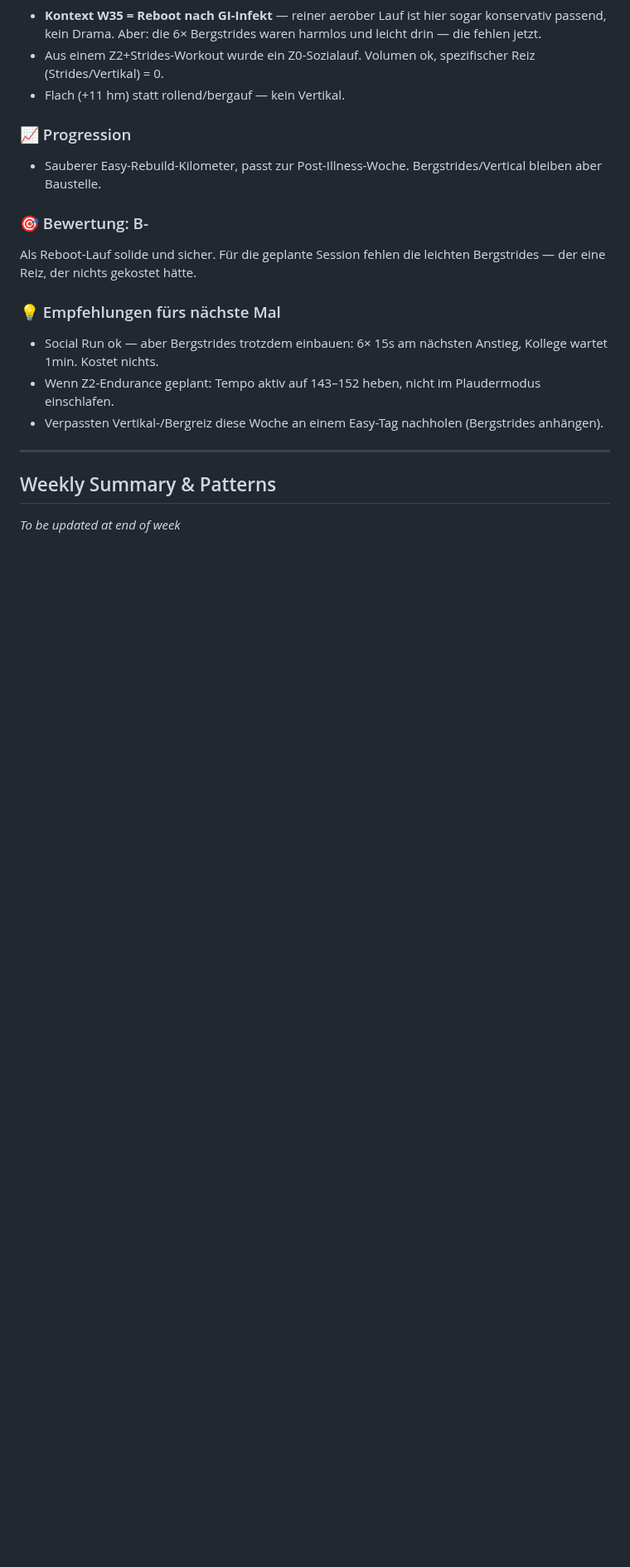
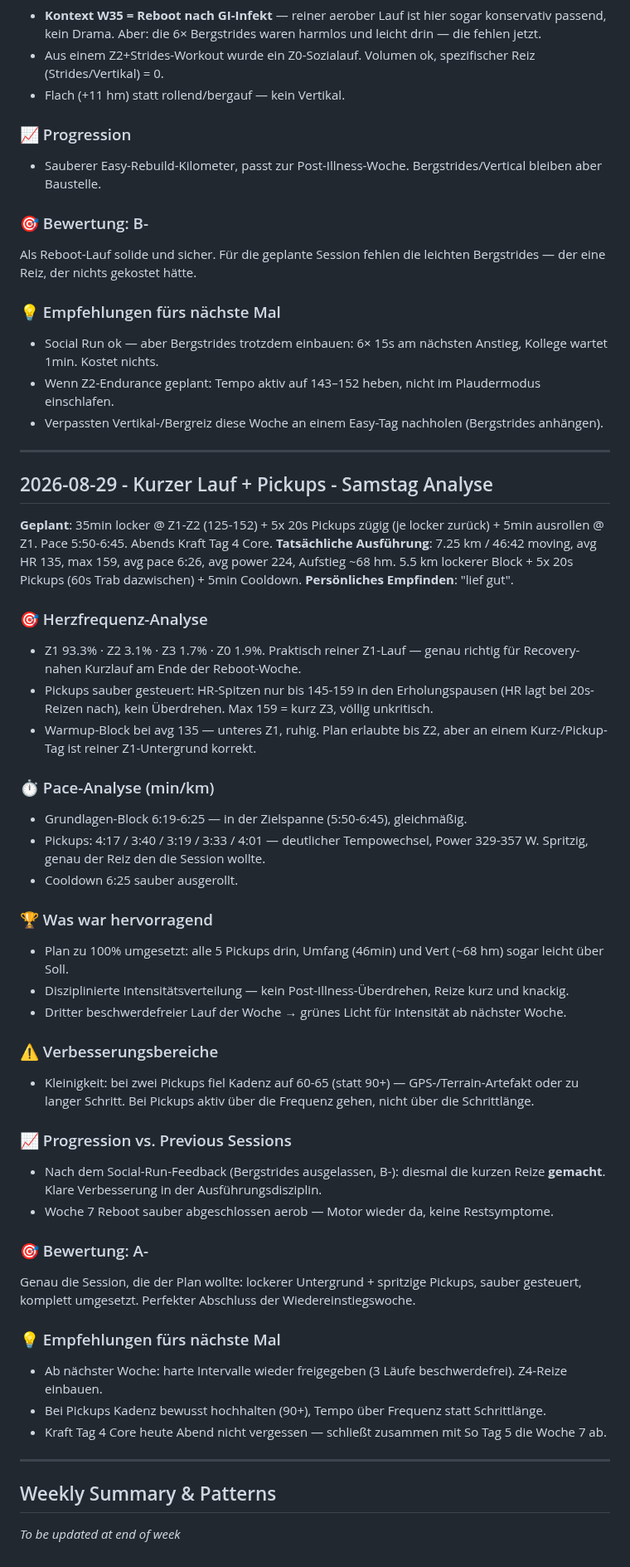
Before and after one commit to floriankimmel/training, a Markdown page: feedback/feedback-35-2026.md, the part around the change. Shown at 83% size. GitHub-like rendering; blank space fills up the shorter version.

Commit message:
feedback: W35 Sat short run + pickups (A-), clean execution

```diff
--- a/feedback/feedback-35-2026.md
+++ b/feedback/feedback-35-2026.md
@@ -137,6 +137,51 @@ Als Reboot-Lauf solide und sicher. Für die geplante Session fehlen die leichten
 
 ---
 
+## 2026-08-29 - Kurzer Lauf + Pickups - Samstag Analyse
+
+**Geplant**: 35min locker @ Z1-Z2 (125-152) + 5x 20s Pickups zügig (je locker zurück) + 5min ausrollen @ Z1. Pace 5:50-6:45. Abends Kraft Tag 4 Core.
+**Tatsächliche Ausführung**: 7.25 km / 46:42 moving, avg HR 135, max 159, avg pace 6:26, avg power 224, Aufstieg ~68 hm. 5.5 km lockerer Block + 5x 20s Pickups (60s Trab dazwischen) + 5min Cooldown.
+**Persönliches Empfinden**: "lief gut".
+
+### 🎯 Herzfrequenz-Analyse
+
+- Z1 93.3% · Z2 3.1% · Z3 1.7% · Z0 1.9%. Praktisch reiner Z1-Lauf — genau richtig für Recovery-nahen Kurzlauf am Ende der Reboot-Woche.
+- Pickups sauber gesteuert: HR-Spitzen nur bis 145-159 in den Erholungspausen (HR lagt bei 20s-Reizen nach), kein Überdrehen. Max 159 = kurz Z3, völlig unkritisch.
+- Warmup-Block bei avg 135 — unteres Z1, ruhig. Plan erlaubte bis Z2, aber an einem Kurz-/Pickup-Tag ist reiner Z1-Untergrund korrekt.
+
+### ⏱️ Pace-Analyse (min/km)
+
+- Grundlagen-Block 6:19-6:25 — in der Zielspanne (5:50-6:45), gleichmäßig.
+- Pickups: 4:17 / 3:40 / 3:19 / 3:33 / 4:01 — deutlicher Tempowechsel, Power 329-357 W. Spritzig, genau der Reiz den die Session wollte.
+- Cooldown 6:25 sauber ausgerollt.
+
+### 🏆 Was war hervorragend
+
+- Plan zu 100% umgesetzt: alle 5 Pickups drin, Umfang (46min) und Vert (~68 hm) sogar leicht über Soll.
+- Disziplinierte Intensitätsverteilung — kein Post-Illness-Überdrehen, Reize kurz und knackig.
+- Dritter beschwerdefreier Lauf der Woche → grünes Licht für Intensität ab nächster Woche.
+
+### ⚠️ Verbesserungsbereiche
+
+- Kleinigkeit: bei zwei Pickups fiel Kadenz auf 60-65 (statt 90+) — GPS-/Terrain-Artefakt oder zu langer Schritt. Bei Pickups aktiv über die Frequenz gehen, nicht über die Schrittlänge.
+
+### 📈 Progression vs. Previous Sessions
+
+- Nach dem Social-Run-Feedback (Bergstrides ausgelassen, B-): diesmal die kurzen Reize **gemacht**. Klare Verbesserung in der Ausführungsdisziplin.
+- Woche 7 Reboot sauber abgeschlossen aerob — Motor wieder da, keine Restsymptome.
+
+### 🎯 Bewertung: A-
+
+Genau die Session, die der Plan wollte: lockerer Untergrund + spritzige Pickups, sauber gesteuert, komplett umgesetzt. Perfekter Abschluss der Wiedereinstiegswoche.
+
+### 💡 Empfehlungen fürs nächste Mal
+
+- Ab nächster Woche: harte Intervalle wieder freigegeben (3 Läufe beschwerdefrei). Z4-Reize einbauen.
+- Bei Pickups Kadenz bewusst hochhalten (90+), Tempo über Frequenz statt Schrittlänge.
+- Kraft Tag 4 Core heute Abend nicht vergessen — schließt zusammen mit So Tag 5 die Woche 7 ab.
+
+---
+
 ## Weekly Summary & Patterns
 
 _To be updated at end of week_
```
Also changed, not shown: STATUS.md (+3 -2 lines).
